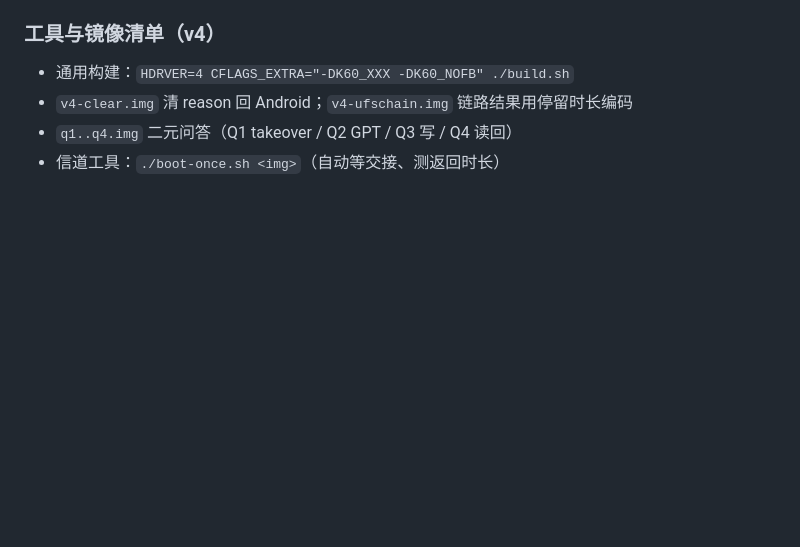
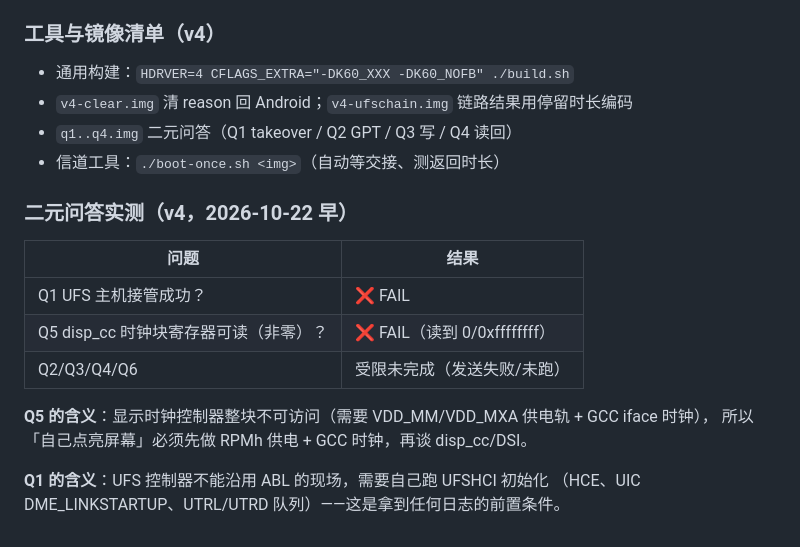
Before and after one commit to Emilelu/ios-sweet-k60, a Markdown page: PORT-STATUS-K60.md, the part around the change. Rendered like a GitHub page; blank space fills up the shorter version.

Commit message:
docs: v4 binary probe results (UFS takeover and disp_cc both fail)

```diff
--- a/PORT-STATUS-K60.md
+++ b/PORT-STATUS-K60.md
@@ -299,3 +299,17 @@ DTB 由 ABL 通过 x0 传入，shim 本来就只读那个指针）。
 - `v4-clear.img` 清 reason 回 Android；`v4-ufschain.img` 链路结果用停留时长编码
 - `q1..q4.img` 二元问答（Q1 takeover / Q2 GPT / Q3 写 / Q4 读回）
 - 信道工具：`./boot-once.sh <img>`（自动等交接、测返回时长）
+
+### 二元问答实测（v4，2026-10-22 早）
+
+| 问题 | 结果 |
+|---|---|
+| Q1 UFS 主机接管成功？ | ❌ FAIL |
+| Q5 disp_cc 时钟块寄存器可读（非零）？ | ❌ FAIL（读到 0/0xffffffff） |
+| Q2/Q3/Q4/Q6 | 受限未完成（发送失败/未跑） |
+
+**Q5 的含义**：显示时钟控制器整块不可访问（需要 VDD_MM/VDD_MXA 供电轨 + GCC iface 时钟），
+所以「自己点亮屏幕」必须先做 RPMh 供电 + GCC 时钟，再谈 disp_cc/DSI。
+
+**Q1 的含义**：UFS 控制器不能沿用 ABL 的现场，需要自己跑 UFSHCI 初始化
+（HCE、UIC DME_LINKSTARTUP、UTRL/UTRD 队列）——这是拿到任何日志的前置条件。
```
